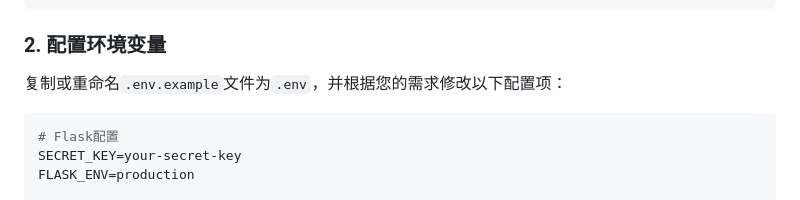
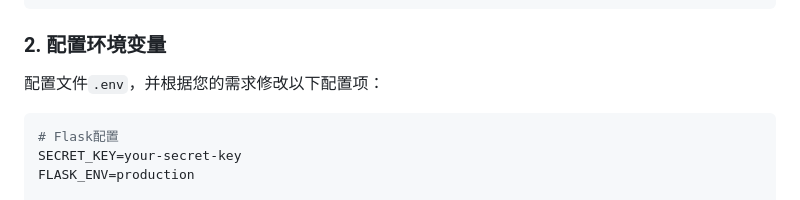
Before and after one commit to YamaDang/vps-stock-monitor, a Markdown page: README.md, the part around the change. GitHub-like rendering.

````diff
--- a/README.md
+++ b/README.md
@@ -55,7 +55,7 @@ cd vps-stock-monitor
 
 ### 2. 配置环境变量
 
-复制或重命名`.env.example`文件为`.env`，并根据您的需求修改以下配置项：
+配置文件`.env`，并根据您的需求修改以下配置项：
 
 ```env
 # Flask配置
````
